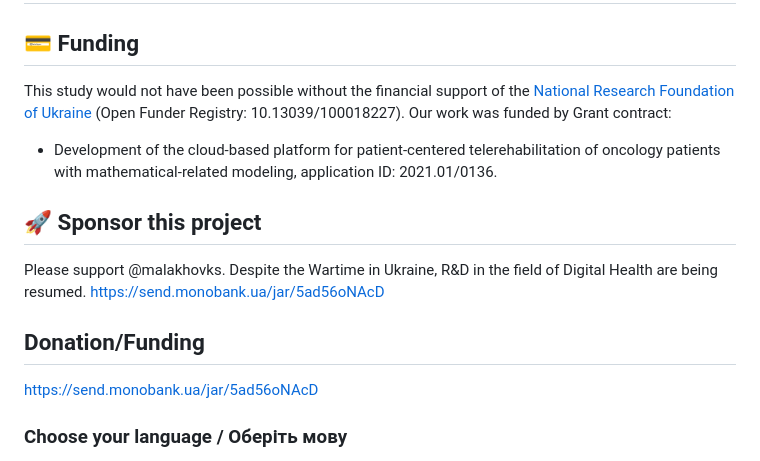
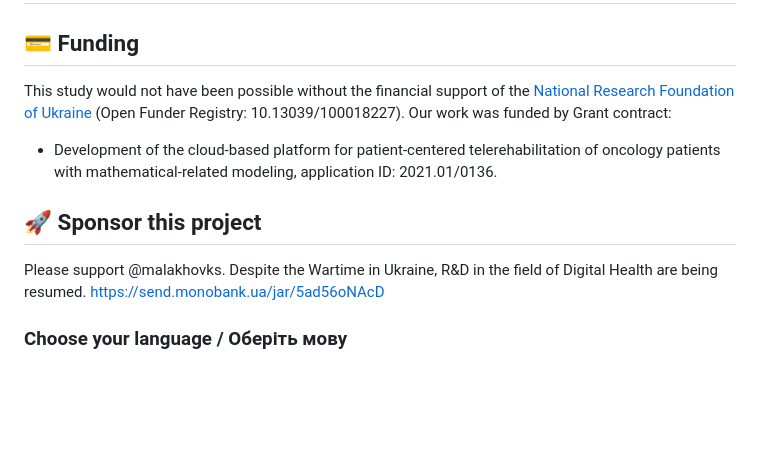
Before and after one commit to malakhovks/ken, a Markdown page: README.md, the part around the change. Drawn GitHub-style; blank space fills up the shorter version.

Commit message:
fix readme
fix readme

```diff
--- a/README.md
+++ b/README.md
@@ -2,18 +2,13 @@
 
 ## 💳 Funding
 
-This study would not have been possible without the financial support of the [National Research Foundation of Ukraine](https://nrfu.org.ua/) (Open Funder Registry: 10.13039/100018227).
-Our work was funded by Grant contract:
+This study would not have been possible without the financial support of the [National Research Foundation of Ukraine](https://nrfu.org.ua/) (Open Funder Registry: 10.13039/100018227). Our work was funded by Grant contract:
 
 - Development of the cloud-based platform for patient-centered telerehabilitation of oncology patients with mathematical-related modeling, application ID: 2021.01/0136.
 
 ## 🚀 Sponsor this project
 
 Please support @malakhovks. Despite the Wartime in Ukraine, R&D in the field of Digital Health are being resumed.
-[https://send.monobank.ua/jar/5ad56oNAcD](https://send.monobank.ua/jar/5ad56oNAcD)
-
-## Donation/Funding
-
 [https://send.monobank.ua/jar/5ad56oNAcD](https://send.monobank.ua/jar/5ad56oNAcD)
 
 ### Choose your language / Оберіть мову
```
